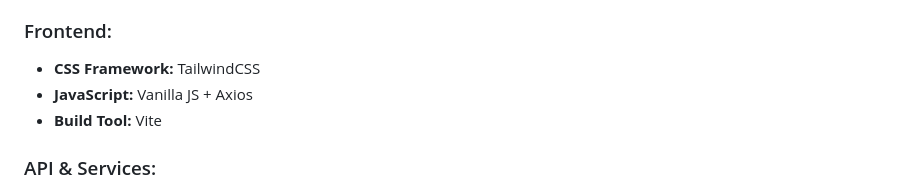
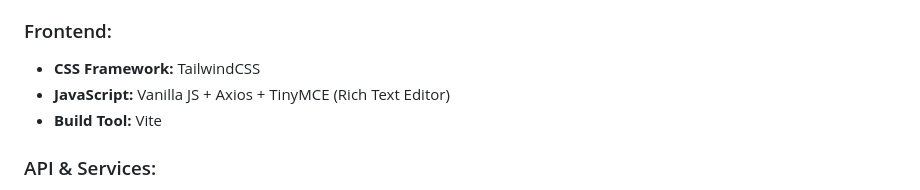
Before and after one commit to Koixaco2004/PHP_web, a Markdown page: README.md, the part around the change. Drawn GitHub-style.

Commit message:
feat: Update frontend section to include TinyMCE as the rich text editor for JavaScript

```diff
--- a/README.md
+++ b/README.md
@@ -41,7 +41,7 @@
 ### Frontend:
 
 -   **CSS Framework:** TailwindCSS
--   **JavaScript:** Vanilla JS + Axios
+-   **JavaScript:** Vanilla JS + Axios + TinyMCE (Rich Text Editor)
 -   **Build Tool:** Vite
 
 ### API & Services:
```
